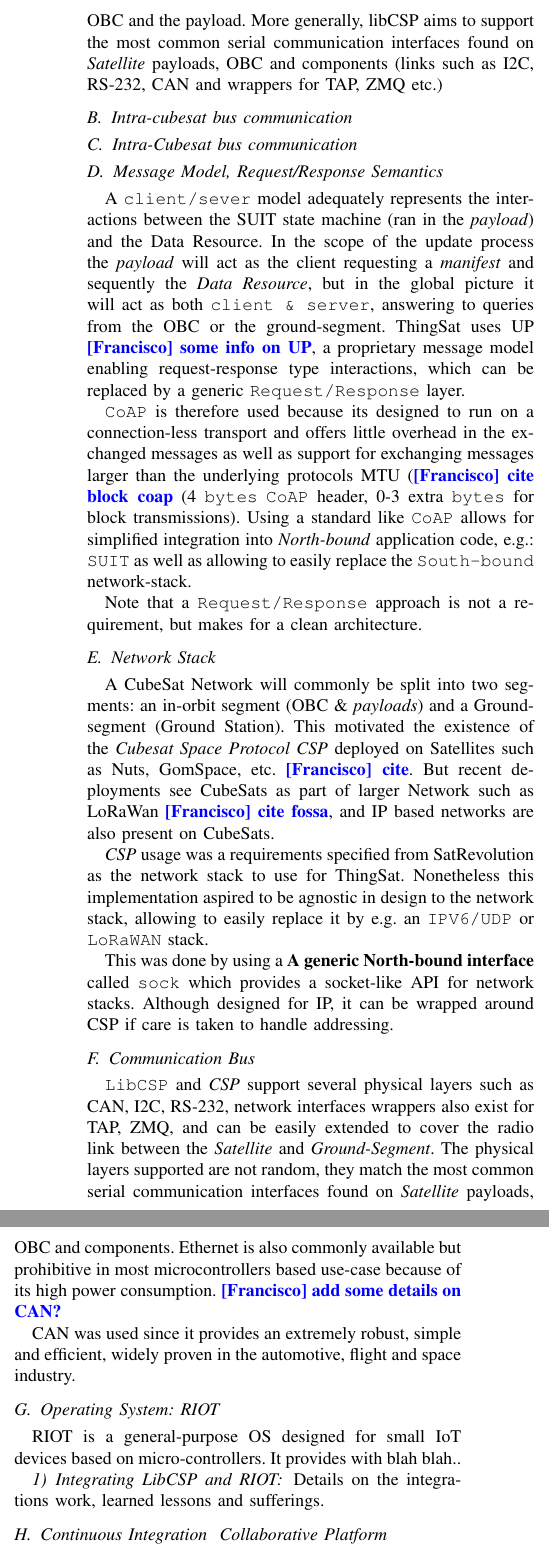
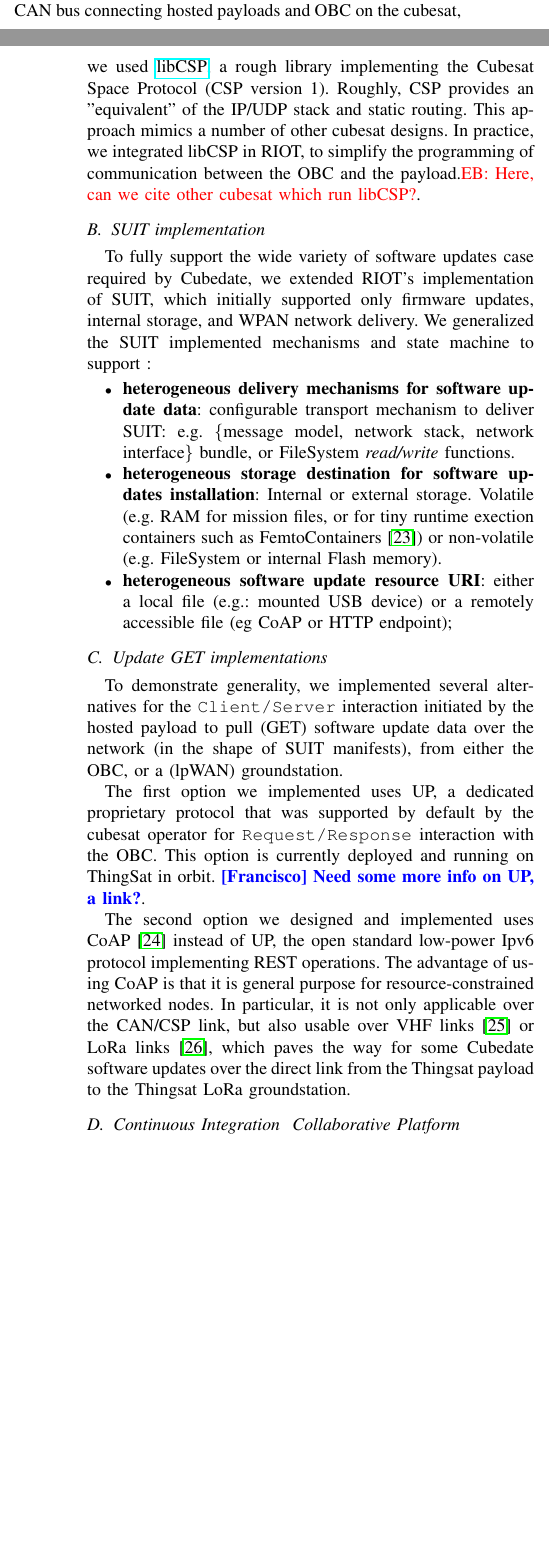
Before and after one commit to fjmolinas/globecom2022-riot-for-space-miror-, a LaTeX paper (paper.tex, which reads implementation.tex): two parts of the columns of page 6 of 7 before the commit and two parts of the columns of pages 5 and 6 of 7 after it, joined at a grey line, cut at the place of the change, the shorter picture padded with empty space. Compiled offline with pdfLaTeX; a missing font is replaced by an installed copy or a similar font; a LaTeX package or settings file that is missing is left out.

Commit message:
streamline implementation section

```diff
--- a/implementation.tex
+++ b/implementation.tex
@@ -35,12 +34,37 @@
 
-We used \texttt{libCSP} (the library implementing the Cubesat Space Protocol CSP) to provide an easier, socket-like API on top of the raw CAN bus communication channel between the OBC and the payload. More generally, libCSP aims to support the most common serial communication interfaces found on \textit{Satellite} payloads, OBC and components (links such as I2C, RS-232, CAN and wrappers for TAP, ZMQ etc.)
+\subsection{Bus implementation}
+
+To provide a simplistic socket-like API on top of the raw CAN bus connecting hosted payloads and OBC on the cubesat, we used \href{https://github.com/libcsp/libcsp}{libCSP}, a rough library implementing the Cubesat Space Protocol (CSP version 1). Roughly, CSP provides an "equivalent" of the IP/UDP stack and static routing. This approach mimics a number of other cubesat designs. In practice, we integrated libCSP in RIOT, to simplify the programming of communication between the OBC and the payload.%More generally, libCSP aims to support the most common serial communication interfaces found on \textit{Satellite} payloads, OBC and components (links such as I2C, RS-232, CAN and wrappers for TAP, ZMQ etc.)
+\todoEB{Here, can we cite other cubesat which run libCSP?}.
+
+\subsection{SUIT implementation}
+
+To fully support the wide variety of software updates case required by Cubedate, we extended RIOT's implementation of SUIT, which initially supported only firmware updates, internal storage, and WPAN network delivery. We generalized the SUIT implemented mechanisms and state machine to support :
+% with the extra mechanisms for updating more general software updates, including mission scenario files and more generally arbitrary configuration files. The state machine
+
+\begin{itemize}
+    \item \textbf{heterogeneous delivery mechanisms for software update data}: configurable transport mechanism to deliver SUIT:
+    e.g. \{message model, network stack, network interface\}
+    bundle, or FileSystem \textit{read/write} functions.
+%    \item \textit{manifest} and data resource to the SUIT state machine.
+    \item \textbf{heterogeneous storage destination for software updates installation}: Internal or external storage. Volatile
+     (e.g. RAM for mission files, or for tiny runtime exection containers such as FemtoContainers~\cite{zandberg2021femto})
+    or non-volatile (e.g. FileSystem or internal Flash memory).
+     \item \textbf{heterogeneous software update resource URI}: either a local file (e.g.: mounted USB device) or a remotely accessible file (eg CoAP or HTTP endpoint);
+\end{itemize}
+
+\subsection{Update GET implementations}
+
+To demonstrate generality, we implemented several alternatives for the \texttt{Client/Server} interaction initiated by the hosted payload to pull (GET) software update data over the network (in the shape of SUIT manifests), from either the OBC, or a (lpWAN) groundstation.
+
+The first option we implemented uses UP, a dedicated proprietary protocol that was supported by default by the cubesat operator for \texttt{Request/Response} interaction with the OBC. This option is currently deployed and running on ThingSat in orbit. \francisco{Need some more info on UP, a link?}.
+
+The second option we designed and implemented uses CoAP~\cite{rfc7252} instead of UP, the open standard low-power Ipv6 protocol implementing REST operations.
+The advantage of using CoAP is that it is general purpose for resource-constrained networked nodes. In particular, it is not only applicable over the CAN/CSP link, but also usable over VHF links~\cite{palma2018vhf-coap} or LoRa links~\cite{sanchez2018lora-coap}, which paves the way for some Cubedate software updates over the direct link from the Thingsat payload to the Thingsat LoRa groundstation.
 
 
 
-
-\subsection{Intra-cubesat bus communication}
-
-\subsection{Intra-Cubesat bus communication}
+\iffalse
 
 \subsection{Message Model, Request/Response Semantics}
 
```
Also changed, not shown: architecture.tex (+1 -0 lines), biblio.bib (+28 -0 lines), implementation.tex (4 more changed lines).
